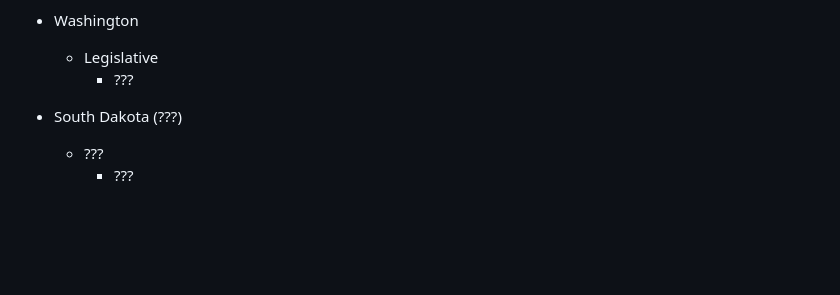
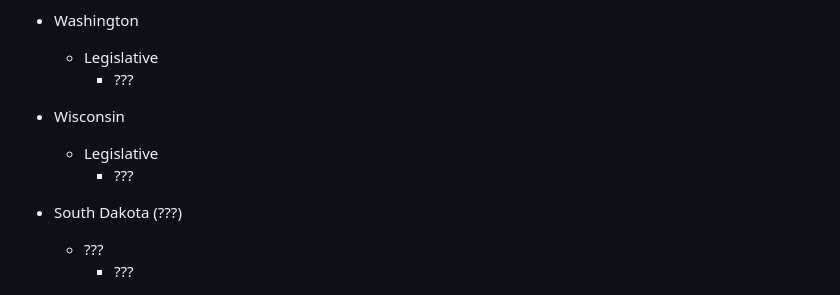
Before and after one commit to jcervas/districting, a Markdown page: Case Briefs/readme.md, the part around the change. Rendered like a GitHub page; blank space fills up the shorter version.

```diff
--- a/Case Briefs/readme.md
+++ b/Case Briefs/readme.md
@@ -104,6 +104,9 @@
 - Washington
      + Legislative
           * ???
+- Wisconsin
+     + Legislative
+          * ???
 
 - South Dakota (???)
      + ???
```
